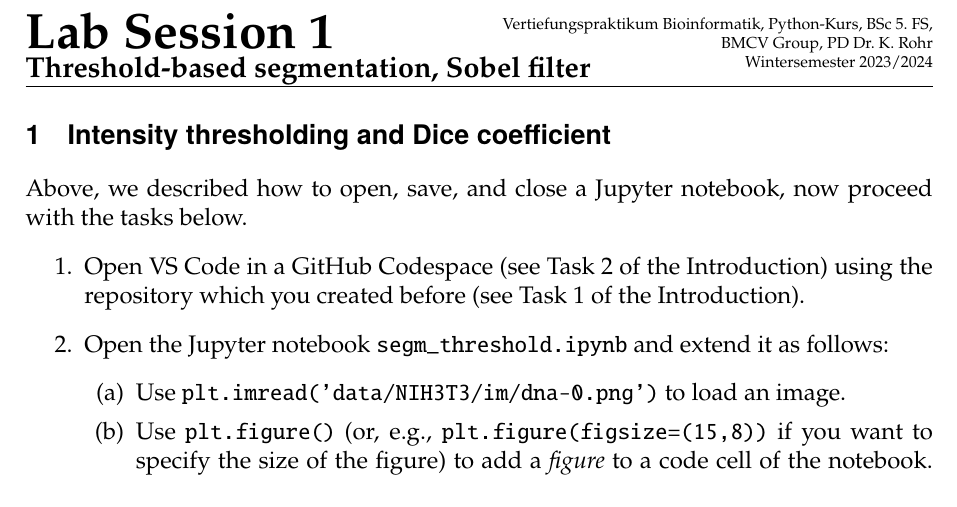
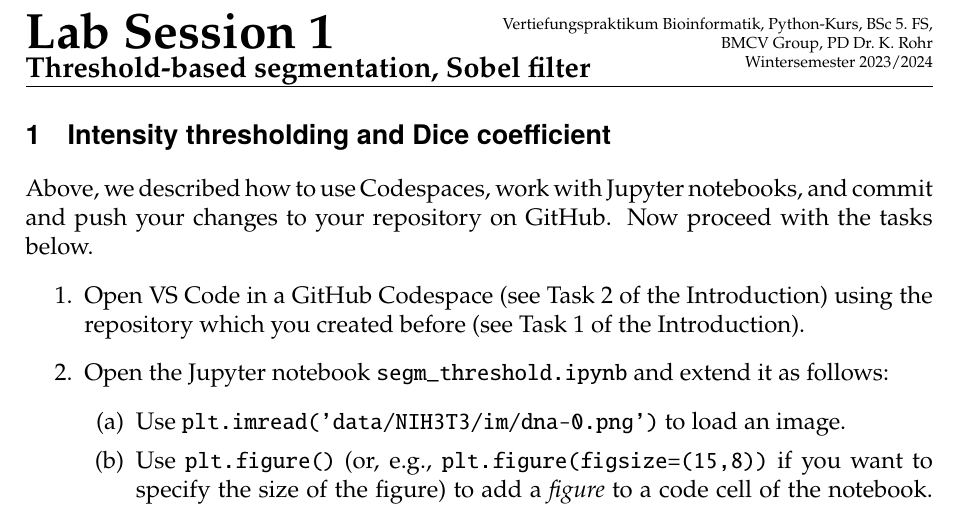
Before and after one commit to moritzkunzmann/mobi-fs5-python-assignments, a LaTeX problem sheet (assignments/session1.tex): part of page 1 of 3, cut so that both start at the same text. Compiled offline with pdfLaTeX.

Commit message:
Update introduction of Lab Session 1

```diff
--- a/assignments/session1.tex
+++ b/assignments/session1.tex
@@ -14,7 +14,7 @@
 \section{Intensity thresholding and Dice coefficient}
 \label{task:threshold_segm}
 
-Above, we described how to open, save, and close a Jupyter notebook, now proceed with the tasks below.
+Above, we described how to use Codespaces, work with Jupyter notebooks, and commit and push your changes to your repository on GitHub. Now proceed with the tasks below.
 \begin{enumerate}
     \item Open VS Code in a GitHub Codespace (see Task~2 of the Introduction) using the repository which you created before (see Task~1 of the Introduction).
     \item Open the Jupyter notebook \texttt{segm\_threshold.ipynb} and extend it as follows:
```
